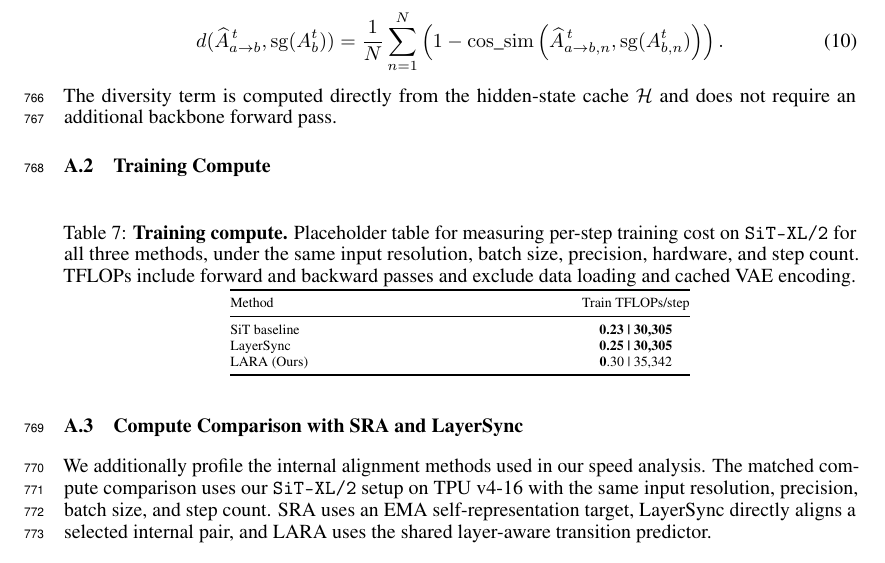
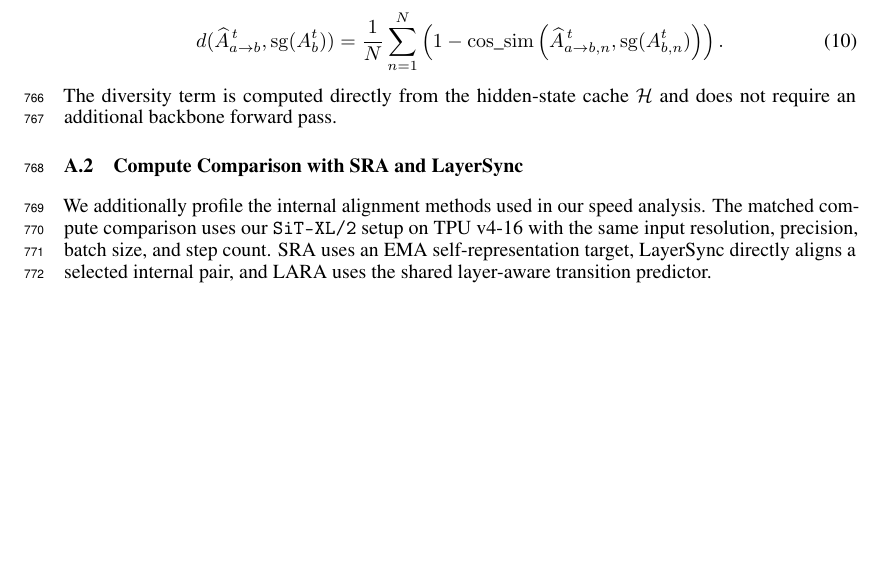
Before and after one commit to thanhlamauto/Paper, a LaTeX paper (main.tex, which reads figures/appendices/appendix_main.tex): part of page 22 of 38, cut so that both start at the same text, the shorter picture padded with empty space. Compiled offline with pdfLaTeX.

Commit message:
fdsafasf

```diff
--- a/figures/appendices/appendix_main.tex
+++ b/figures/appendices/appendix_main.tex
@@ -100,26 +100,6 @@
 \label{eq:appendix_token_cosine_distance}
 \end{equation}
 The diversity term is computed directly from the hidden-state cache $\mathcal{H}$ and does not require an additional backbone forward pass.
-
-\subsection{Training Compute}
-\label{app:training_compute}
-
-\begin{table}[H]
-    \centering
-    \caption{\textbf{Training compute.} Placeholder table for measuring per-step training cost on \texttt{SiT-XL/2} for all three methods, under the same input resolution, batch size, precision, hardware, and step count. TFLOPs include forward and backward passes and exclude data loading and cached VAE encoding.}
-    \label{tab:appendix_compute_overhead}
-    \scriptsize
-    \setlength{\tabcolsep}{6pt}
-    \begin{tabular*}{0.58\textwidth}{@{\extracolsep{\fill}}lc@{}}
-        \toprule
-        Method & Train TFLOPs/step \\
-        \midrule
-        SiT baseline & \textbf{0.23 | 30,305} \\
-        LayerSync & \textbf{0.25 | 30,305} \\
-        LARA (Ours) & \textbf0.30 | {35,342} \\
-        \bottomrule
-    \end{tabular*}
-\end{table}
 
 \subsection{Compute Comparison with SRA and LayerSync}
 \label{app:sra_layersync_lara_compute}
```
